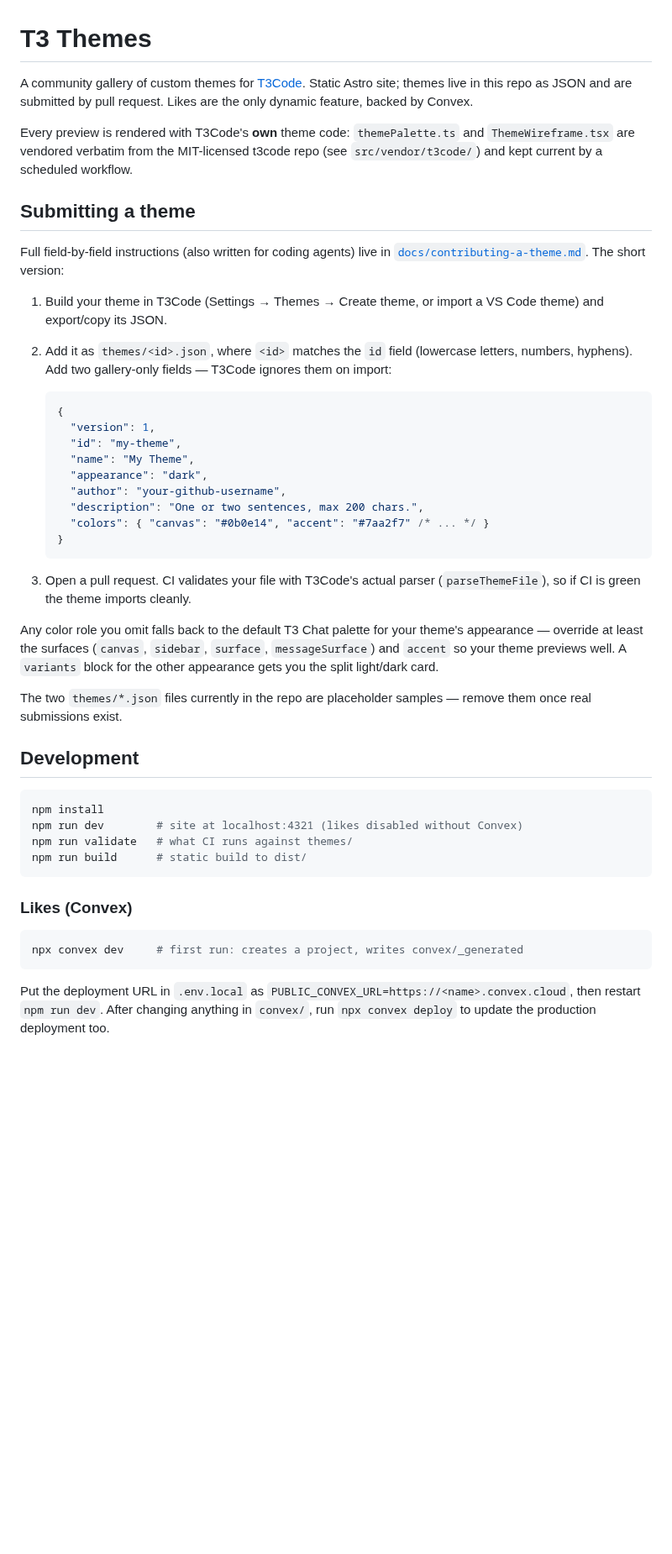
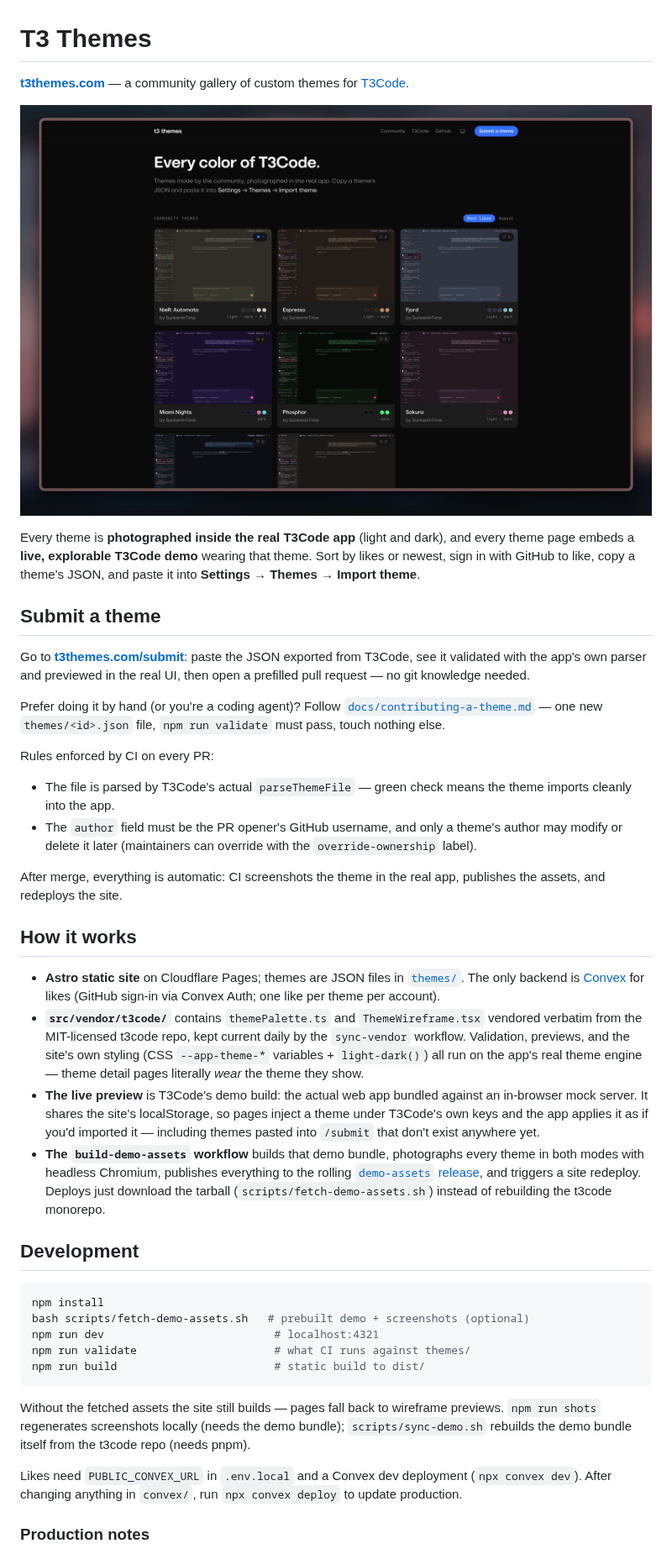
Before and after one commit to SunkenInTime/t3-themes, a Markdown page: README.md, the part around one of its changes. Shown at 84% size. GitHub-like rendering; pictures changed too: docs/assets/gallery.png (added); blank space fills up the shorter version.

````diff
--- a/README.md
+++ b/README.md
@@ -1,65 +1,75 @@
 # T3 Themes
 
-A community gallery of custom themes for [T3Code](https://github.com/pingdotgg/t3code).
-Static Astro site; themes live in this repo as JSON and are submitted by pull
-request. Likes are the only dynamic feature, backed by Convex.
+**[t3themes.com](https://t3themes.com)** — a community gallery of custom themes
+for [T3Code](https://github.com/pingdotgg/t3code).
 
-Every preview is rendered with T3Code's **own** theme code: `themePalette.ts`
-and `ThemeWireframe.tsx` are vendored verbatim from the MIT-licensed t3code
-repo (see `src/vendor/t3code/`) and kept current by a scheduled workflow.
+![The T3 Themes gallery](docs/assets/gallery.png)
 
-## Submitting a theme
+Every theme is **photographed inside the real T3Code app** (light and dark),
+and every theme page embeds a **live, explorable T3Code demo** wearing that
+theme. Sort by likes or newest, sign in with GitHub to like, copy a theme's
+JSON, and paste it into **Settings → Themes → Import theme**.
 
-Full field-by-field instructions (also written for coding agents) live in
-[`docs/contributing-a-theme.md`](docs/contributing-a-theme.md). The short
-version:
+## Submit a theme
 
-1. Build your theme in T3Code (Settings → Themes → Create theme, or import a
-   VS Code theme) and export/copy its JSON.
-2. Add it as `themes/<id>.json`, where `<id>` matches the `id` field
-   (lowercase letters, numbers, hyphens). Add two gallery-only fields —
-   T3Code ignores them on import:
+Go to **[t3themes.com/submit](https://t3themes.com/submit)**: paste the JSON
+exported from T3Code, see it validated with the app's own parser and previewed
+in the real UI, then open a prefilled pull request — no git knowledge needed.
 
-   ```jsonc
-   {
-     "version": 1,
-     "id": "my-theme",
-     "name": "My Theme",
-     "appearance": "dark",
-     "author": "your-github-username",
-     "description": "One or two sentences, max 200 chars.",
-     "colors": { "canvas": "#0b0e14", "accent": "#7aa2f7" /* ... */ }
-   }
-   ```
+Prefer doing it by hand (or you're a coding agent)? Follow
+[`docs/contributing-a-theme.md`](docs/contributing-a-theme.md) — one new
+`themes/<id>.json` file, `npm run validate` must pass, touch nothing else.
 
-3. Open a pull request. CI validates your file with T3Code's actual parser
-   (`parseThemeFile`), so if CI is green the theme imports cleanly.
+Rules enforced by CI on every PR:
 
-Any color role you omit falls back to the default T3 Chat palette for your
-theme's appearance — override at least the surfaces (`canvas`, `sidebar`,
-`surface`, `messageSurface`) and `accent` so your theme previews well.
-A `variants` block for the other appearance gets you the split light/dark card.
+- The file is parsed by T3Code's actual `parseThemeFile` — green check means
+  the theme imports cleanly into the app.
+- The `author` field must be the PR opener's GitHub username, and only a
+  theme's author may modify or delete it later (maintainers can override with
+  the `override-ownership` label).
 
-The two `themes/*.json` files currently in the repo are placeholder samples —
-remove them once real submissions exist.
+After merge, everything is automatic: CI screenshots the theme in the real
+app, publishes the assets, and redeploys the site.
+
+## How it works
+
+- **Astro static site** on Cloudflare Pages; themes are JSON files in
+  [`themes/`](themes/). The only backend is [Convex](https://convex.dev) for
+  likes (GitHub sign-in via Convex Auth; one like per theme per account).
+- **`src/vendor/t3code/`** contains `themePalette.ts` and `ThemeWireframe.tsx`
+  vendored verbatim from the MIT-licensed t3code repo, kept current daily by
+  the `sync-vendor` workflow. Validation, previews, and the site's own styling
+  (CSS `--app-theme-*` variables + `light-dark()`) all run on the app's real
+  theme engine — theme detail pages literally *wear* the theme they show.
+- **The live preview** is T3Code's demo build: the actual web app bundled
+  against an in-browser mock server. It shares the site's localStorage, so
+  pages inject a theme under T3Code's own keys and the app applies it as if
+  you'd imported it — including themes pasted into `/submit` that don't exist
+  anywhere yet.
+- **The `build-demo-assets` workflow** builds that demo bundle, photographs
+  every theme in both modes with headless Chromium, publishes everything to
+  the rolling [`demo-assets` release](../../releases/tag/demo-assets), and
+  triggers a site redeploy. Deploys just download the tarball
+  (`scripts/fetch-demo-assets.sh`) instead of rebuilding the t3code monorepo.
 
 ## Development
 
 ```bash
 npm install
-npm run dev        # site at localhost:4321 (likes disabled without Convex)
-npm run validate   # what CI runs against themes/
-npm run build      # static build to dist/
+bash scripts/fetch-demo-assets.sh   # prebuilt demo + screenshots (optional)
+npm run dev                          # localhost:4321
+npm run validate                     # what CI runs against themes/
+npm run build                        # static build to dist/
 ```
 
-### Likes (Convex)
+Without the fetched assets the site still builds — pages fall back to
+wireframe previews. `npm run shots` regenerates screenshots locally (needs the
+demo bundle); `scripts/sync-demo.sh` rebuilds the demo bundle itself from the
+t3code repo (needs pnpm).
 
-```bash
-npx convex dev     # first run: creates a project, writes convex/_generated
-```
+Likes need `PUBLIC_CONVEX_URL` in `.env.local` and a Convex dev deployment
+(`npx convex dev`). After changing anything in `convex/`, run
+`npx convex deploy` to update production.
 
-Put the deployment URL in `.env.local` as
-`PUBLIC_CONVEX_URL=https://<name>.convex.cloud`, then restart `npm run dev`.
-After changing anything in `convex/`, run `npx convex deploy` to update the
-production deployment too.
+### Production notes
 
````
Also changed, not shown: other parts of README.md (+11 -91 lines), 1 other file.
